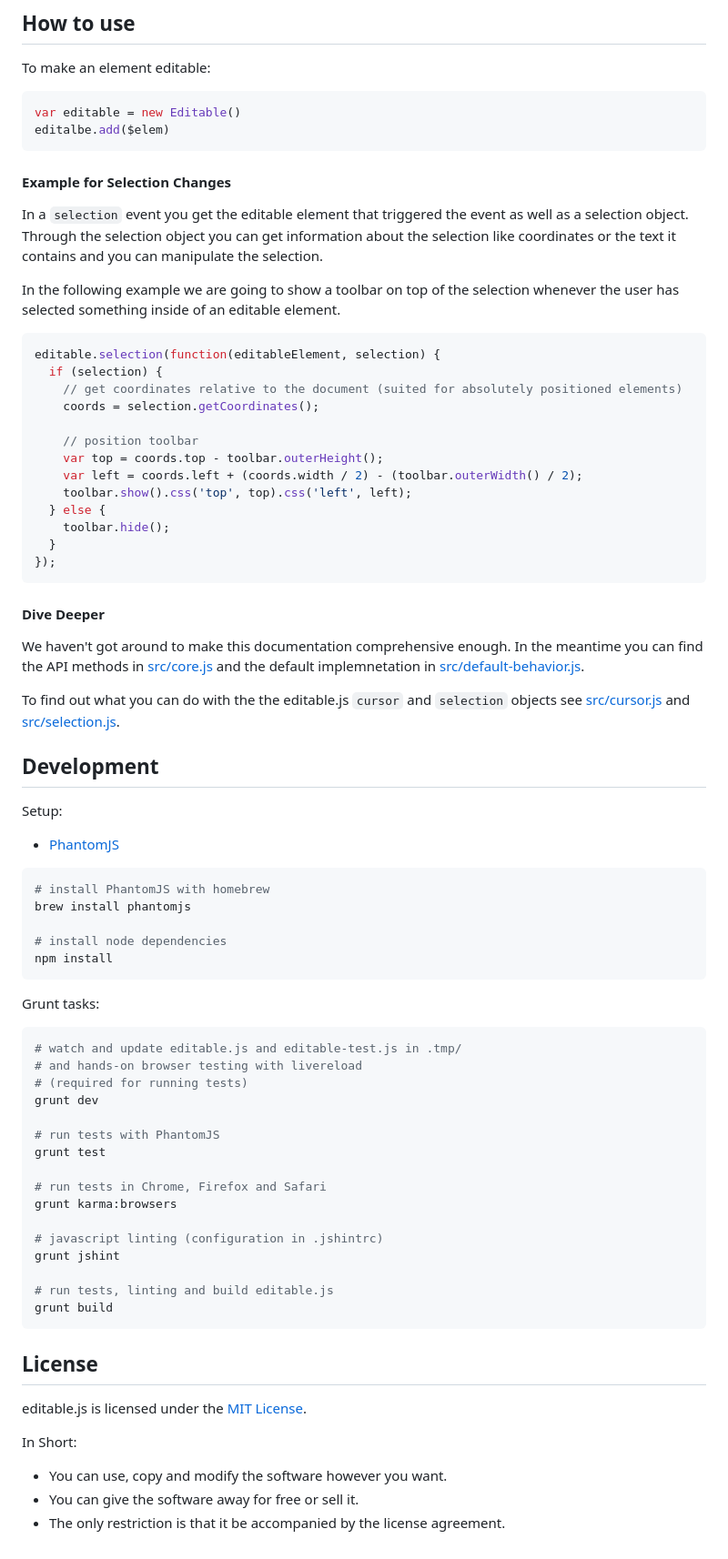
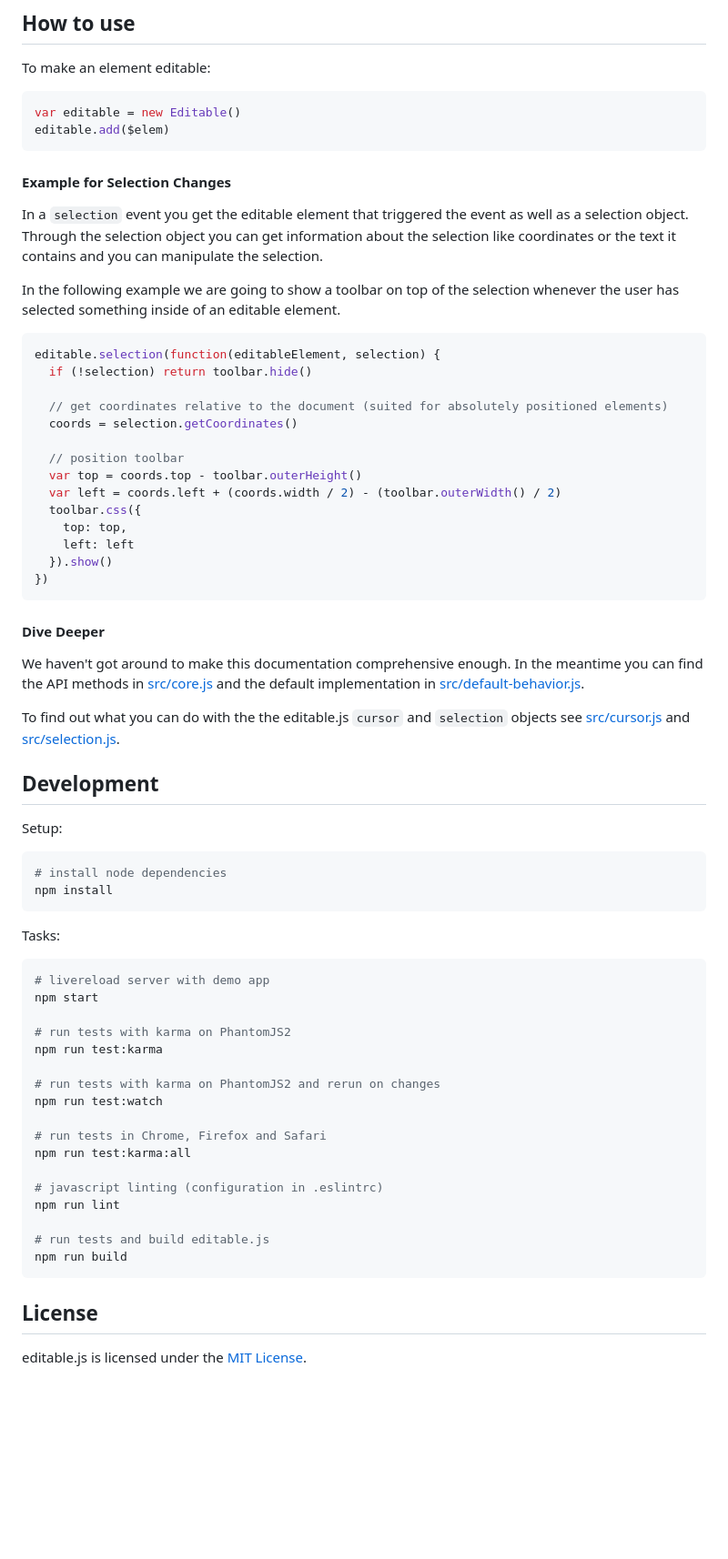
Before and after one commit to Rover-Geekg/anestisb, a Markdown page: README.md, the part around one of its changes. Shown at 91% size. Rendered like a GitHub page; blank space fills up the shorter version.

Commit message:
docs(README): update/cleanup

````diff
--- a/README.md
+++ b/README.md
@@ -60,7 +63,7 @@ To make an element editable:
 
 ```javascript
 var editable = new Editable()
-editalbe.add($elem)
+editable.add($elem)
 ```
 
 #### Example for Selection Changes
@@ -71,23 +74,24 @@ In the following example we are going to show a toolbar on top of the selection
 
 ```javascript
 editable.selection(function(editableElement, selection) {
-  if (selection) {
-    // get coordinates relative to the document (suited for absolutely positioned elements)
-    coords = selection.getCoordinates();
+  if (!selection) return toolbar.hide()
 
-    // position toolbar
-    var top = coords.top - toolbar.outerHeight();
-    var left = coords.left + (coords.width / 2) - (toolbar.outerWidth() / 2);
-    toolbar.show().css('top', top).css('left', left);
-  } else {
-    toolbar.hide();
-  }
-});
+  // get coordinates relative to the document (suited for absolutely positioned elements)
+  coords = selection.getCoordinates()
+
+  // position toolbar
+  var top = coords.top - toolbar.outerHeight()
+  var left = coords.left + (coords.width / 2) - (toolbar.outerWidth() / 2)
+  toolbar.css({
+    top: top,
+    left: left
+  }).show()
+})
 ```
 
 #### Dive Deeper
 
-We haven't got around to make this documentation comprehensive enough. In the meantime you can find the API methods in [src/core.js](src/core.js) and the default implemnetation in [src/default-behavior.js](src/default-behavior.js).
+We haven't got around to make this documentation comprehensive enough. In the meantime you can find the API methods in [src/core.js](src/core.js) and the default implementation in [src/default-behavior.js](src/default-behavior.js).
 
 To find out what you can do with the the editable.js `cursor` and `selection` objects see [src/cursor.js](src/cursor.js) and [src/selection.js](src/selection.js).
 
@@ -96,44 +100,34 @@ To find out what you can do with the the editable.js `cursor` and `selection` ob
 
 Setup:
 
-- [PhantomJS](http://phantomjs.org/)
-
 ```bash
-# install PhantomJS with homebrew
-brew install phantomjs
-
 # install node dependencies
 npm install
 ```
 
 
-Grunt tasks:
+Tasks:
 
 ```bash
-# watch and update editable.js and editable-test.js in .tmp/
-# and hands-on browser testing with livereload
-# (required for running tests)
-grunt dev
+# livereload server with demo app
+npm start
 
-# run tests with PhantomJS
-grunt test
+# run tests with karma on PhantomJS2
+npm run test:karma
+
+# run tests with karma on PhantomJS2 and rerun on changes
+npm run test:watch
 
 # run tests in Chrome, Firefox and Safari
-grunt karma:browsers
+npm run test:karma:all
 
-# javascript linting (configuration in .jshintrc)
-grunt jshint
+# javascript linting (configuration in .eslintrc)
+npm run lint
 
-# run tests, linting and build editable.js
-grunt build
+# run tests and build editable.js
+npm run build
 ```
 
 ## License
 
 editable.js is licensed under the [MIT License](LICENSE).
-
-In Short:
-
-- You can use, copy and modify the software however you want.
-- You can give the software away for free or sell it.
-- The only restriction is that it be accompanied by the license agreement.
````
Also changed, not shown: other parts of README.md (+8 -5 lines).
